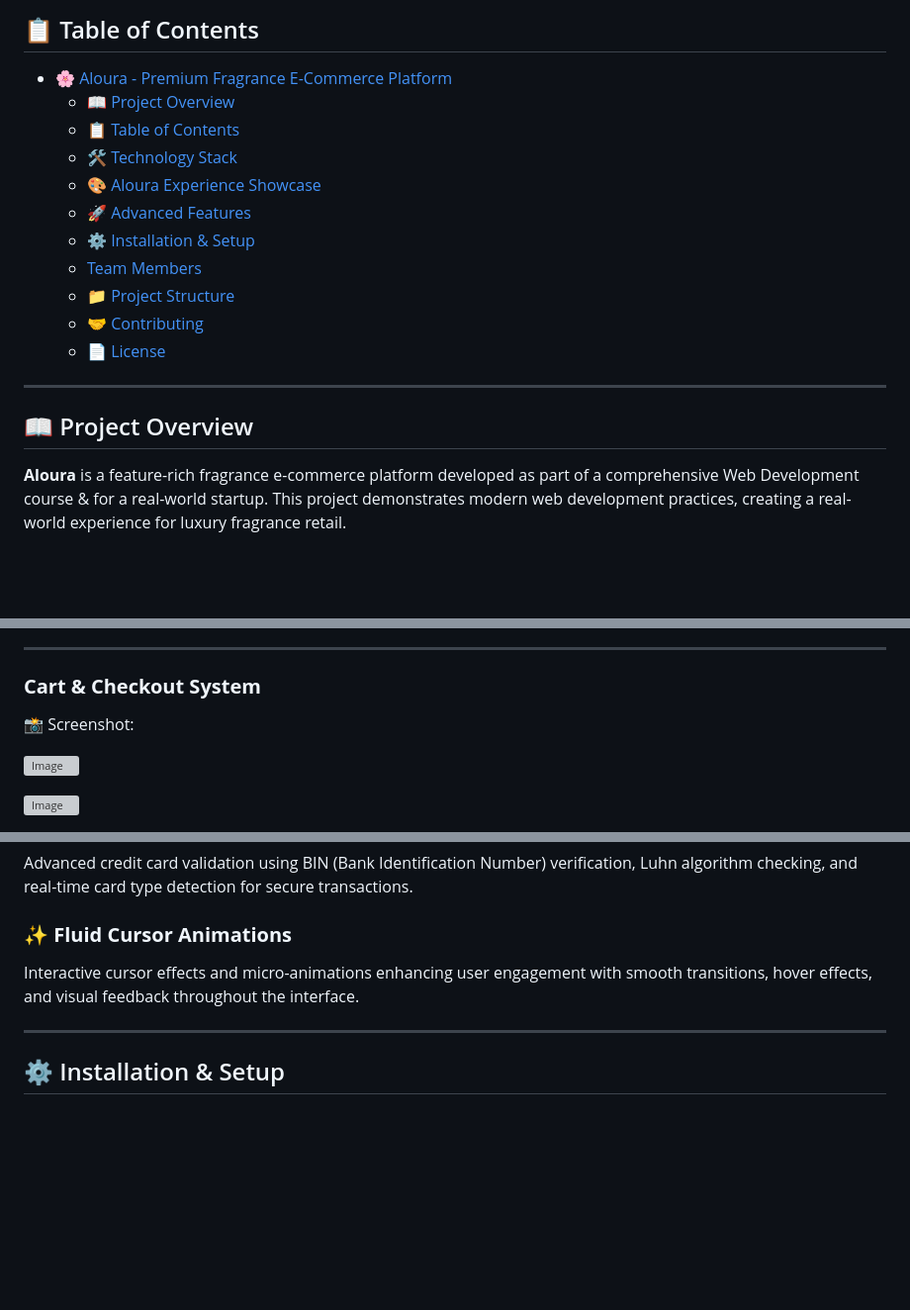
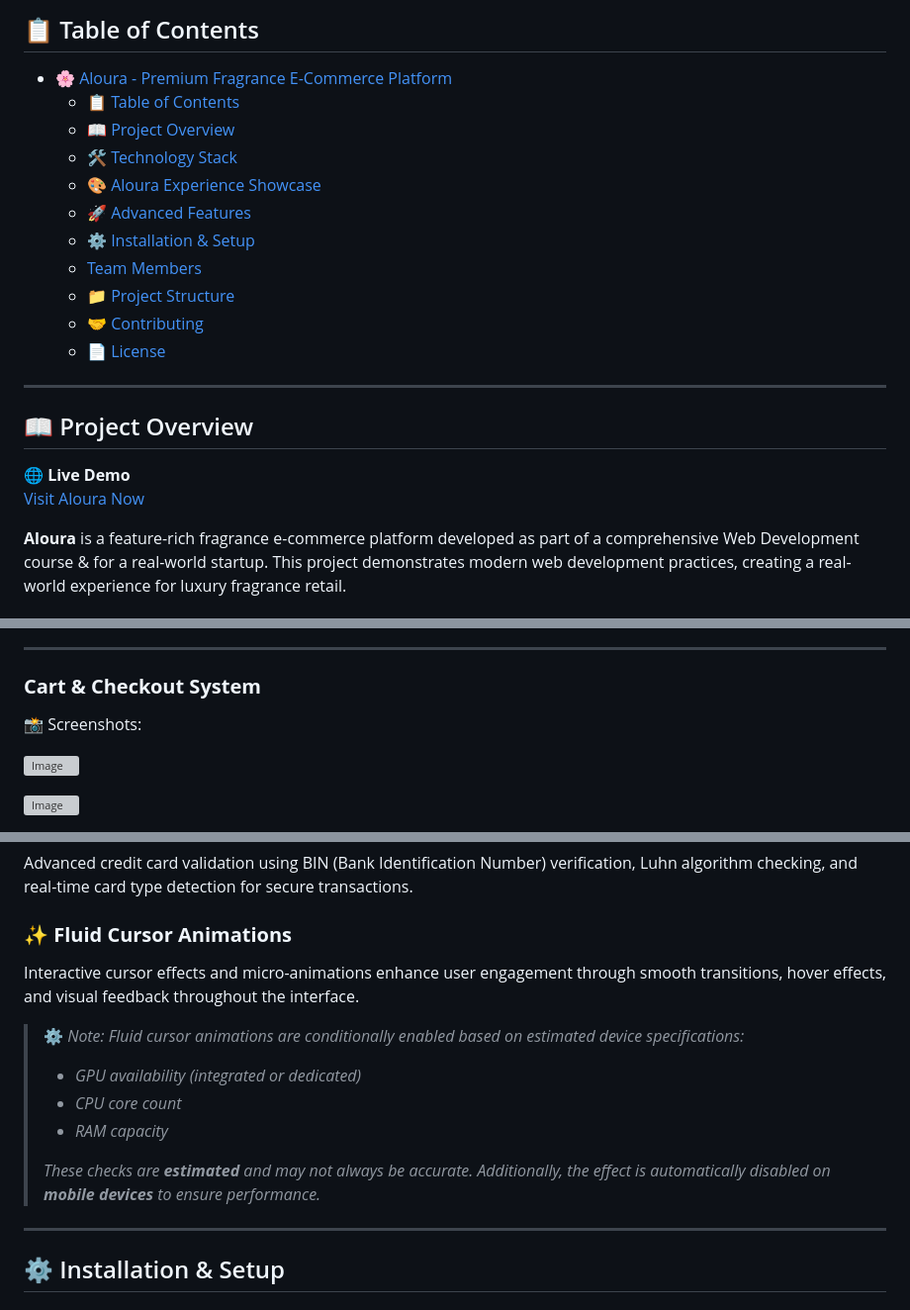
Before and after one commit to mohamedelziat50/Aloura-MIU, a Markdown page: README.MD, 3 parts joined by grey strips. Shown: that part at 99% size. Rendered like a GitHub page; blank space fills up the shorter version; grey boxes are pictures that could not be loaded.

Commit message:
minor README Changes

```diff
--- a/README.MD
+++ b/README.MD
@@ -16,8 +16,8 @@
 ## 📋 Table of Contents
 
 - [🌸 Aloura - Premium Fragrance E-Commerce Platform](#-aloura---premium-fragrance-e-commerce-platform)
+  - [📋 Table of Contents](#-table-of-contents)
   - [📖 Project Overview](#-project-overview)
-  - [📋 Table of Contents](#-table-of-contents)
   - [🛠️ Technology Stack](#️-technology-stack)
   - [🎨 Aloura Experience Showcase](#-aloura-experience-showcase)
   - [🚀 Advanced Features](#-advanced-features)
@@ -30,6 +30,9 @@
 ---
 
 ## 📖 Project Overview
+
+🌐 **Live Demo**
+[Visit Aloura Now](https://aloura.live)
 
 **Aloura** is a feature-rich fragrance e-commerce platform developed as part of a comprehensive Web Development course & for a real-world startup. This project demonstrates modern web development practices, creating a real-world experience for luxury fragrance retail.
 
@@ -147,7 +150,7 @@ Comprehensive authentication system with login, signup, and password reset funct
 ---
 
 ### **Cart & Checkout System**
-📸 Screenshot:
+📸 Screenshots:
 
 ![Image](https://github.com/user-attachments/assets/80c61a37-8f4f-46e7-b4f1-aca184b0ec9e)
 
@@ -235,7 +238,15 @@ Advanced credit card validation using BIN (Bank Identification Number) verificat
 
 ### ✨ **Fluid Cursor Animations**
 
-Interactive cursor effects and micro-animations enhancing user engagement with smooth transitions, hover effects, and visual feedback throughout the interface.
+Interactive cursor effects and micro-animations enhance user engagement through smooth transitions, hover effects, and visual feedback throughout the interface.
+
+> ⚙️ *Note: Fluid cursor animations are conditionally enabled based on estimated device specifications:*
+> - *GPU availability (integrated or dedicated)*
+> - *CPU core count*
+> - *RAM capacity*
+>
+> *These checks are **estimated** and may not always be accurate. Additionally, the effect is automatically disabled on **mobile devices** to ensure performance.*
+
 
 ---
 
```
Also changed, not shown: other parts of README.MD (+2 -2 lines).
